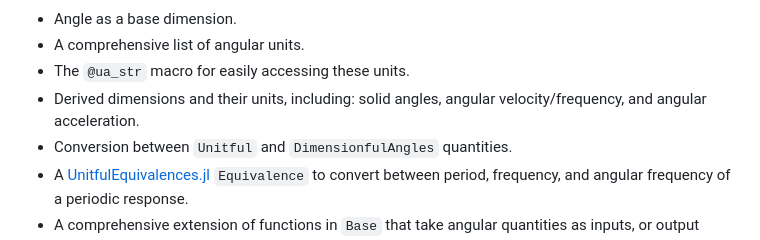
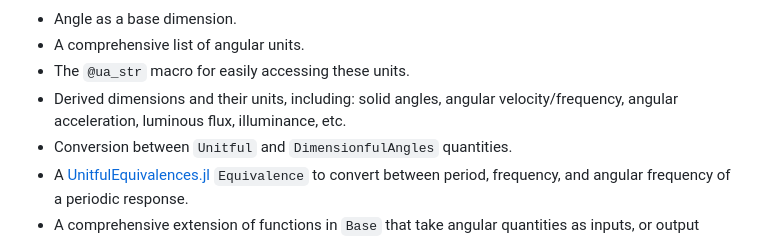
Before and after one commit to cmichelenstrofer/DimensionfulAngles.jl, a Markdown page: docs/src/index.md, the part around the change. Drawn GitHub-style.

```diff
--- a/docs/src/index.md
+++ b/docs/src/index.md
@@ -26,7 +26,7 @@ These include
   - Angle as a base dimension.
   - A comprehensive list of angular units.
   - The `@ua_str` macro for easily accessing these units.
-  - Derived dimensions and their units, including: solid angles, angular velocity/frequency, and angular acceleration.
+  - Derived dimensions and their units, including: solid angles, angular velocity/frequency, angular acceleration, luminous flux, illuminance, etc.
   - Conversion between `Unitful` and `DimensionfulAngles` quantities.
   - A [UnitfulEquivalences.jl](https://sostock.github.io/UnitfulEquivalences.jl/stable/) `Equivalence` to convert between period, frequency, and angular frequency of a periodic response.
   - A comprehensive extension of functions in `Base` that take angular quantities as inputs, or output angular quantities.
```
